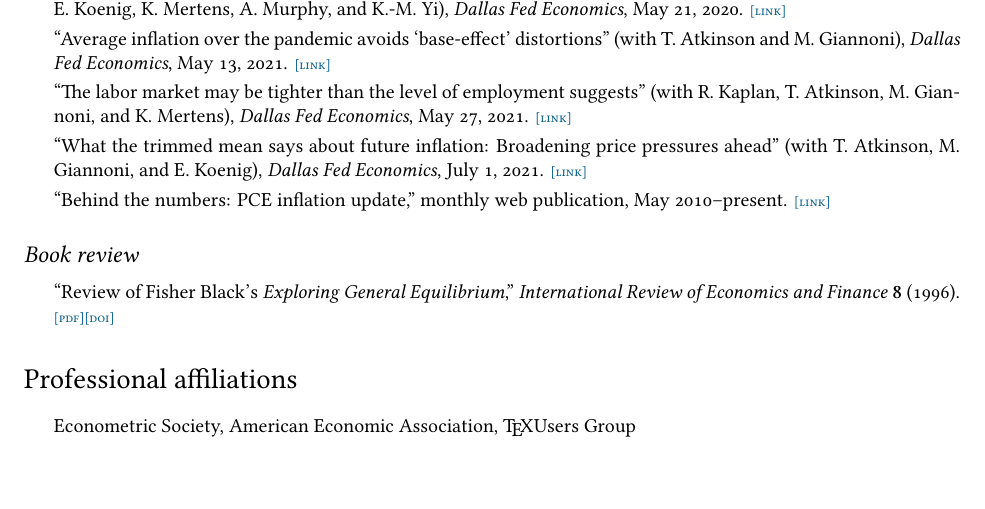
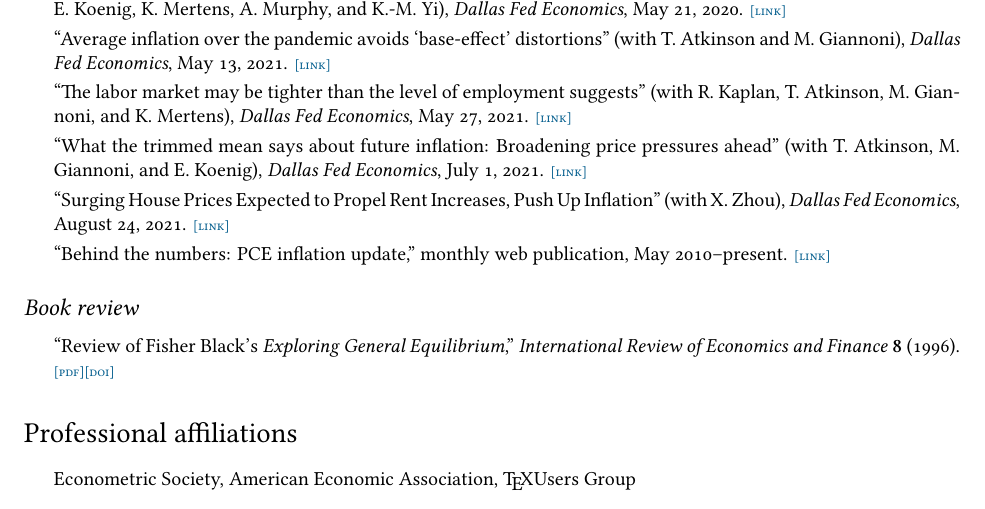
Before and after one commit to jimdolmas/jimdolmas.github.io, a LaTeX CV (assets/cv.tex): part of page 3 of 5, cut so that both start at the same text. Compiled offline with XeLaTeX.

Commit message:
Added DFE piece with Xiaoqing to CV.

```diff
--- a/assets/cv.tex
+++ b/assets/cv.tex
@@ -226,6 +226,8 @@ pdfkeywords = {economics, macroeconomics, utility theory, inflation}
 
 \item ``What the trimmed mean says about future inflation: Broadening price pressures ahead'' (with T. Atkinson, M. Giannoni, and E. Koenig), \textit{Dallas Fed Economics}, July 1, 2021. \link{https://www.dallasfed.org/research/economics/2021/0701}
 
+\item ``Surging House Prices Expected to Propel Rent Increases, Push Up Inflation'' (with X. Zhou), \textit{Dallas Fed Economics}, August 24, 2021. \link{https://www.dallasfed.org/research/economics/2021/0824}
+
 \item ``Behind the numbers: PCE inflation update,'' monthly web publication, May 2010--present.  \link{http://dallasfed.org/research/pce/inflation.cfm}
 \end{itemize}
 
```
Also changed, not shown: assets/cv.pdf.
